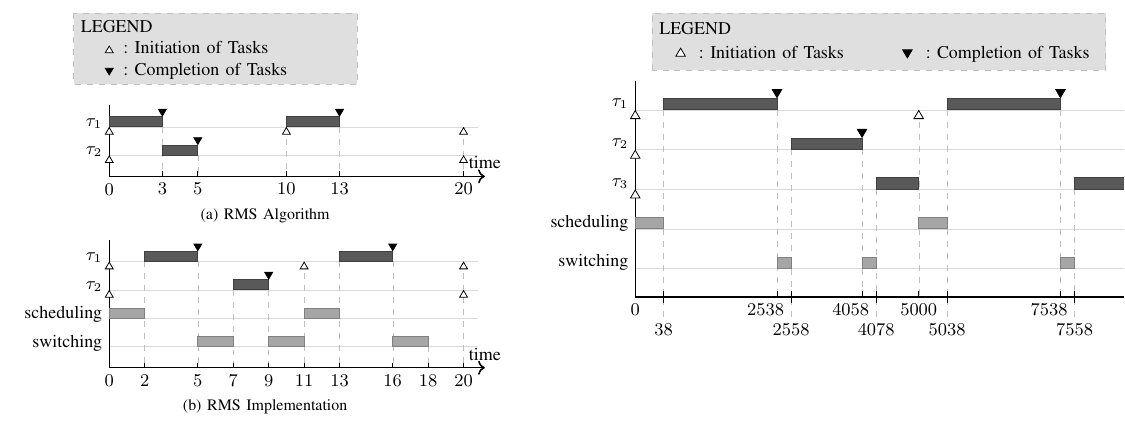
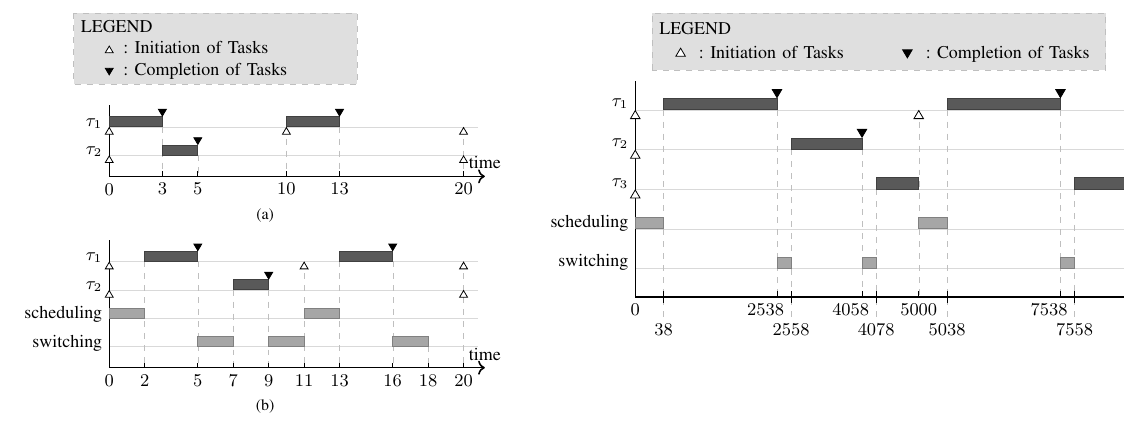
Before and after one commit to JiaxiangLIU/verification, a LaTeX paper (RMS/final-version/figures.tex): part of the page, cut so that both start at the same text. Compiled offline with pdfLaTeX; a missing font is replaced by an installed copy or a similar font; a LaTeX package or settings file that is missing is left out; TikZ figures are drawn from their code, not taken from saved files.

Commit message:
modified FIG2

```diff
--- a/RMS/final-version/figures.tex
+++ b/RMS/final-version/figures.tex
@@ -120,7 +120,7 @@
     \draw [complete] (1.25,0.44) -- +(0,0.01);
 
     % label of subfigure
-    \draw (2.2,-0.55) node [inner sep=0pt] {\footnotesize (a) RMS Algorithm};
+    \draw (2.2,-0.55) node [inner sep=0pt] {\footnotesize (a)};
 
   \end{scope}
 
@@ -184,7 +184,7 @@
     \draw [complete] (4,1.64) -- +(0,0.01);
 
     % label of subfigure
-    \draw (2.2,-0.55) node [inner sep=0pt] {\footnotesize (b) RMS Implementation};
+    \draw (2.2,-0.55) node [inner sep=0pt] {\footnotesize (b)};
   \end{scope}
 \end{tikzpicture}
 
```
Also changed, not shown: RMS/final-version/ALL_15-TIE-3480.tex (+3 -3 lines), RMS/final-version/FIG2_15-TIE-3480.pdf, RMS/final-version/FIG3_15-TIE-3480.pdf.
